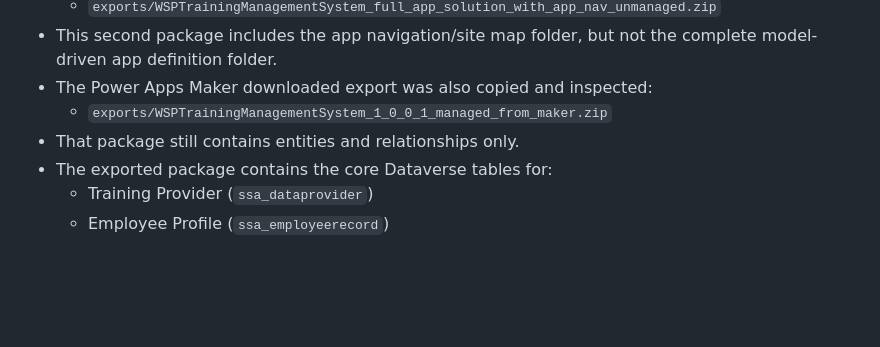
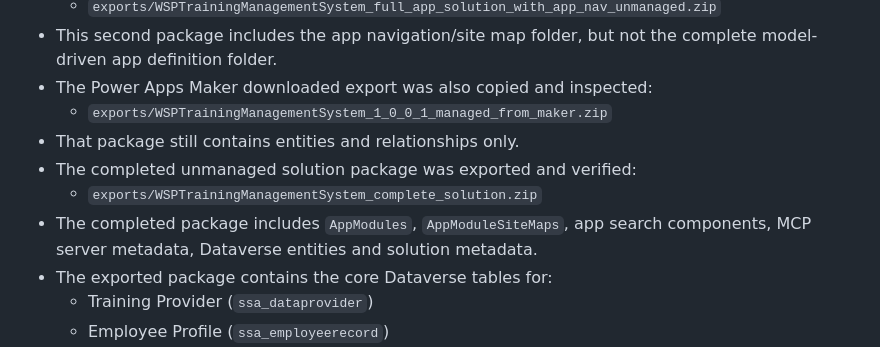
Before and after one commit to LokerH83/wsp-training-acsa, a Markdown page: docs/ACSA_TIER3_LIVE_ACTION_PLAN.md, the part around one of its changes. GitHub-like rendering; blank space fills up the shorter version.

```diff
--- a/docs/ACSA_TIER3_LIVE_ACTION_PLAN.md
+++ b/docs/ACSA_TIER3_LIVE_ACTION_PLAN.md
@@ -15,6 +15,9 @@ Take the ACSA Tier 3 solution from current app export to a production-ready Powe
 - The Power Apps Maker downloaded export was also copied and inspected:
   - `exports/WSPTrainingManagementSystem_1_0_0_1_managed_from_maker.zip`
 - That package still contains entities and relationships only.
+- The completed unmanaged solution package was exported and verified:
+  - `exports/WSPTrainingManagementSystem_complete_solution.zip`
+- The completed package includes `AppModules`, `AppModuleSiteMaps`, app search components, MCP server metadata, Dataverse entities and solution metadata.
 - The exported package contains the core Dataverse tables for:
   - Training Provider (`ssa_dataprovider`)
   - Employee Profile (`ssa_employeerecord`)
```
Also changed, not shown: other parts of docs/ACSA_TIER3_LIVE_ACTION_PLAN.md (+3 -3 lines), docs/ACSA_TIER3_APP_EXPORT_INSTRUCTIONS.md (+6 -0 lines), docs/ACSA_TIER3_COMPLETION_CHECKLIST.md (+7 -7 lines).
